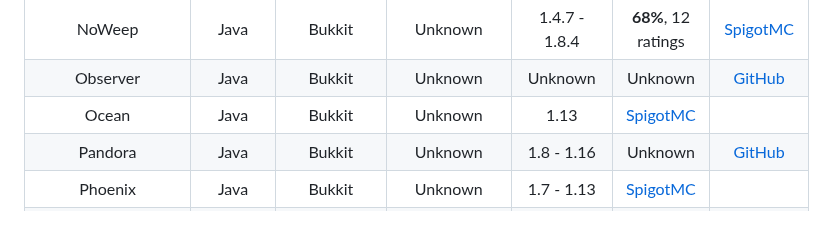
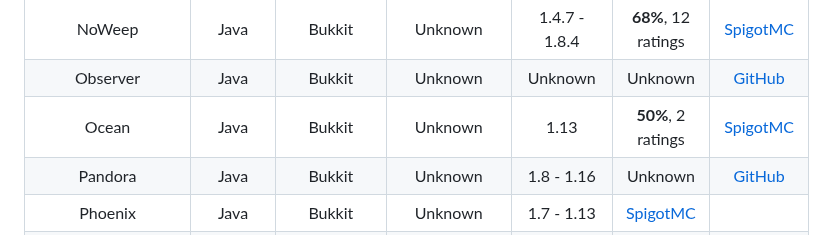
Before and after one commit to ManInMyVan/Minecraft-Anticheat-List, a Markdown page: README.md, the part around the change. GitHub-like rendering.

Commit message:
+1 rating

```diff
--- a/README.md
+++ b/README.md
@@ -77,7 +77,7 @@ NeuralAntiCheat        |Java   |Bukkit    |Unknown     |Unknown
 NoAutoFish             |Java   |Bukkit    |Unknown     |1.12.2                                                                                     |Unknown              |[GitHub](https://github.com/saltedfishclub/NoAutoFish)
 NoWeep                 |Java   |Bukkit    |Unknown     |1.4.7 - 1.8.4                                                                              |**68%**, 12 ratings  |[SpigotMC](https://spigotmc.org/resources/6160)
 Observer               |Java   |Bukkit    |Unknown     |Unknown                                                                                    |Unknown              |[GitHub](https://github.com/gabrielvicenteYT/Observer)
-Ocean                  |Java   |Bukkit    |Unknown     |1.13                                                                                       |[SpigotMC](https://spigotmc.org/resources/58907)
+Ocean                  |Java   |Bukkit    |Unknown     |1.13                                                                                       |**50%**, 2 ratings   |[SpigotMC](https://spigotmc.org/resources/58907)
 Pandora                |Java   |Bukkit    |Unknown     |1.8 - 1.16                                                                                 |Unknown              |[GitHub](https://github.com/GoDead/Pandora)
 Phoenix                |Java   |Bukkit    |Unknown     |1.7 - 1.13                                                                                 |[SpigotMC](https://spigotmc.org/resources/6207)
 Phantom                |Java   |Bukkit    |Unknown     |Unknown                                                                                    |[BuiltByBit](https://builtbybit.com/resources/3001)
```
